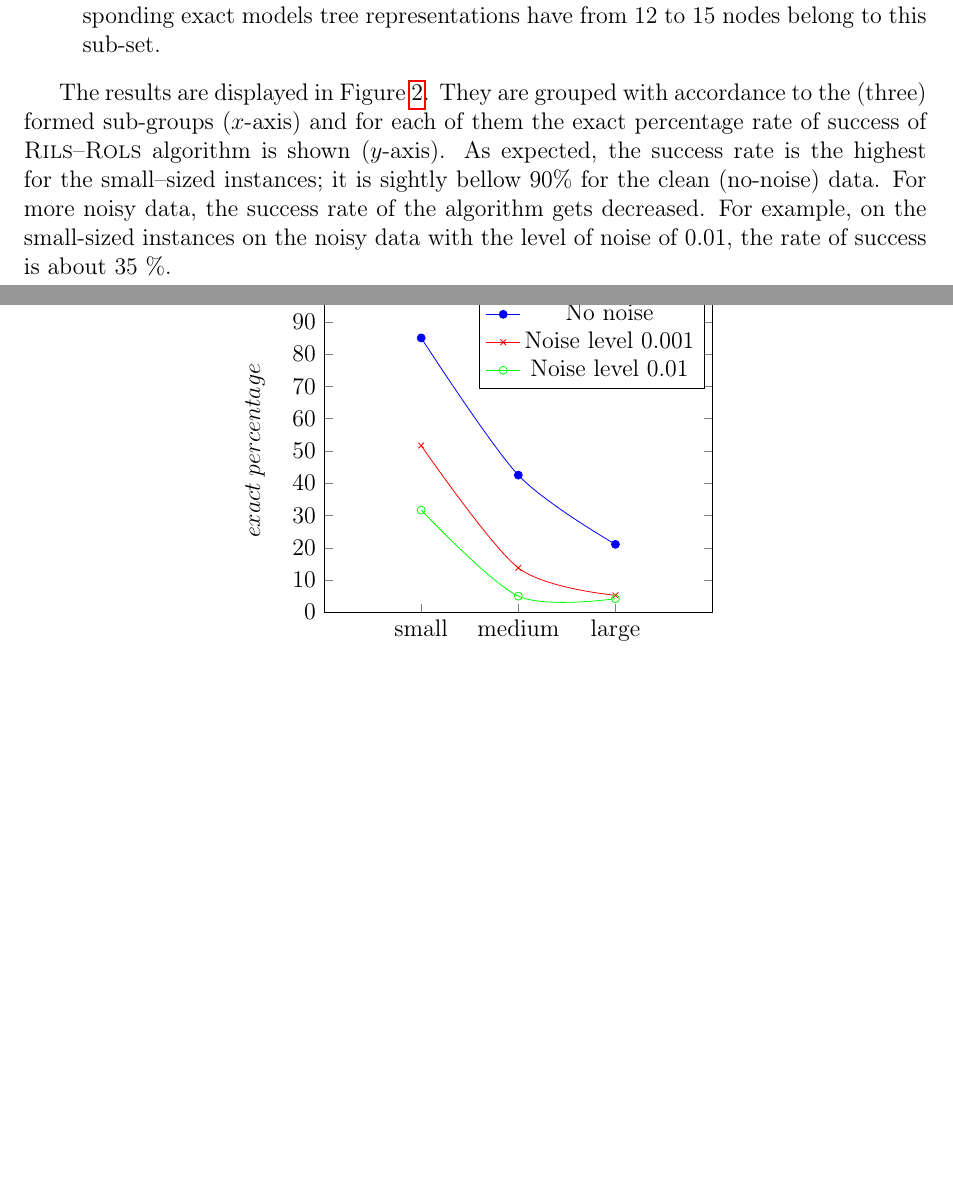
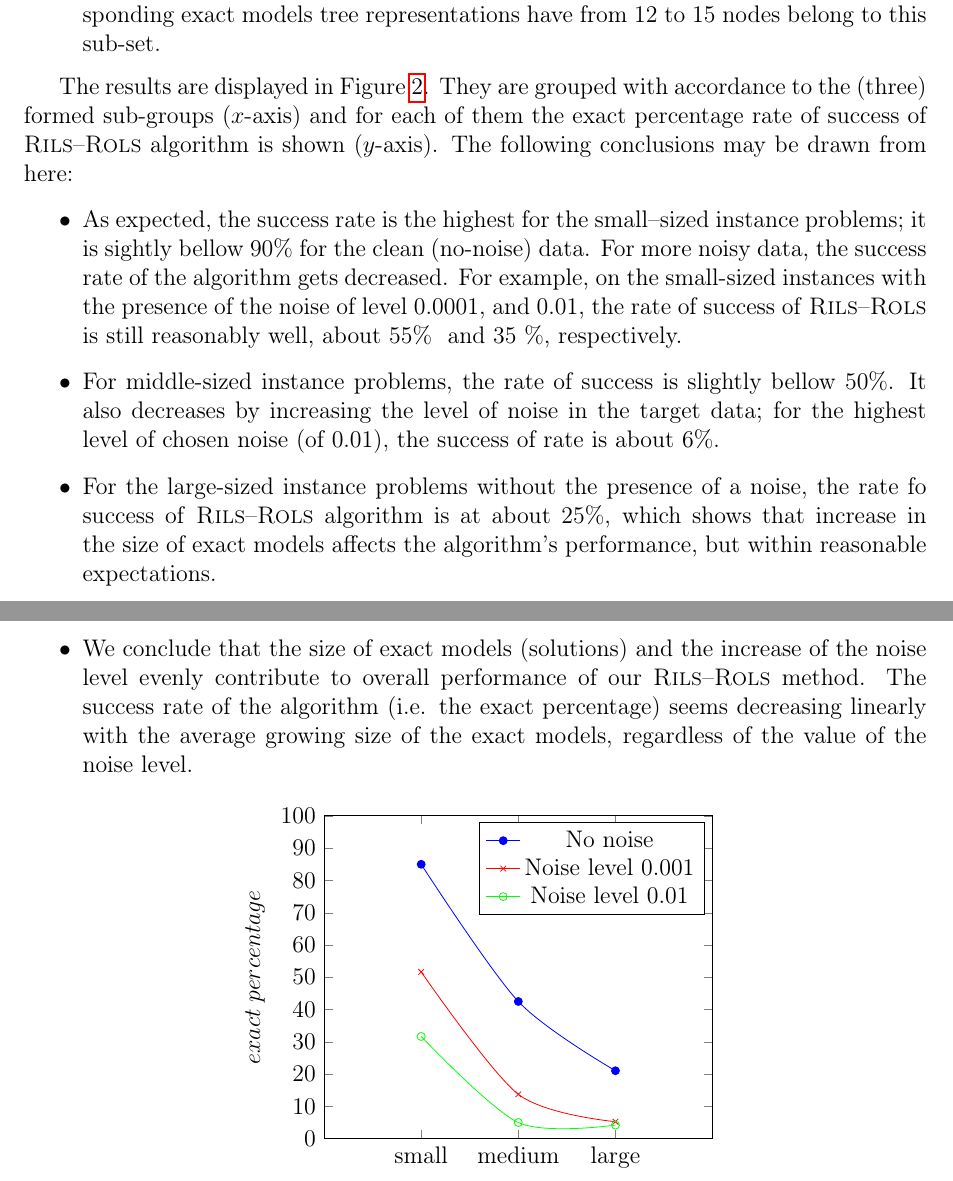
Before and after one commit to kartelj/rils-rols, a LaTeX paper (doc/paper.tex): two parts of pages 18 and 19 of 26, joined at a grey line, cut so that both start at the same text, the shorter picture padded with empty space. Compiled offline with pdfLaTeX.

Commit message:
Exp. section: working

```diff
--- a/doc/paper.tex
+++ b/doc/paper.tex
@@ -742,8 +742,15 @@ First, we divide our benchmark sets into three parts as follows.
 	\item Large--sized instances: all instances from \textsc{Random} benchmark whose the corresponding exact models tree representations have from 12 to 15 nodes belong to this sub-set.
 \end{itemize}
 
-The results are displayed in Figure~\ref{fig:compExact_noise_size}. They are grouped with accordance to the (three) formed sub-groups ($x$-axis) and for each of them the exact percentage rate of success of \textsc{Rils}--\textsc{Rols} algorithm is shown ($y$-axis). As expected, the success rate is the highest for the small--sized instances; it is sightly bellow 90\% for the clean (no-noise) data. For more noisy data, the success rate of the algorithm gets decreased. For example, on the small-sized instances on the noisy data with the level of noise of 0.01, the rate of success is about 35 \%.
+The results are displayed in Figure~\ref{fig:compExact_noise_size}. They are grouped with accordance to the (three) formed sub-groups ($x$-axis) and for each of them the exact percentage rate of success of \textsc{Rils}--\textsc{Rols} algorithm is shown ($y$-axis). The following conclusions may be drawn from here:
 
+\begin{itemize}
+	\item   As expected, the success rate is the highest for the small--sized instance problems; it is sightly bellow 90\% for the clean (no-noise) data. For more noisy data, the success rate of the algorithm gets decreased. For example, on the small-sized instances with the presence of the noise of level 0.0001, and 0.01, the rate of success of \textsc{Rils}--\textsc{Rols} is still reasonably well, about 55\%~ and 35 \%, respectively.
+	\item For middle-sized instance problems, the rate of success is slightly bellow 50\%. It also decreases by increasing the level of noise in the target data; for the highest level of chosen noise (of 0.01), the success of rate is about 6\%.
+	\item For the large-sized instance problems without the presence of a noise, the rate fo success of \textsc{Rils}--\textsc{Rols} algorithm is at about 25\%, which shows that increase in the size of exact models affects the algorithm's performance, but within reasonable expectations.
+
+	\item We conclude that the size of exact models (solutions) and the increase of the noise level evenly contribute to overall performance of our \textsc{Rils}--\textsc{Rols} method. The success rate of the algorithm (i.e. the exact percentage) seems decreasing linearly  with the average growing size of the exact models, regardless of the value of the noise level.
+\end{itemize}
 
 \begin{center}
  \begin{tikzpicture}
```
